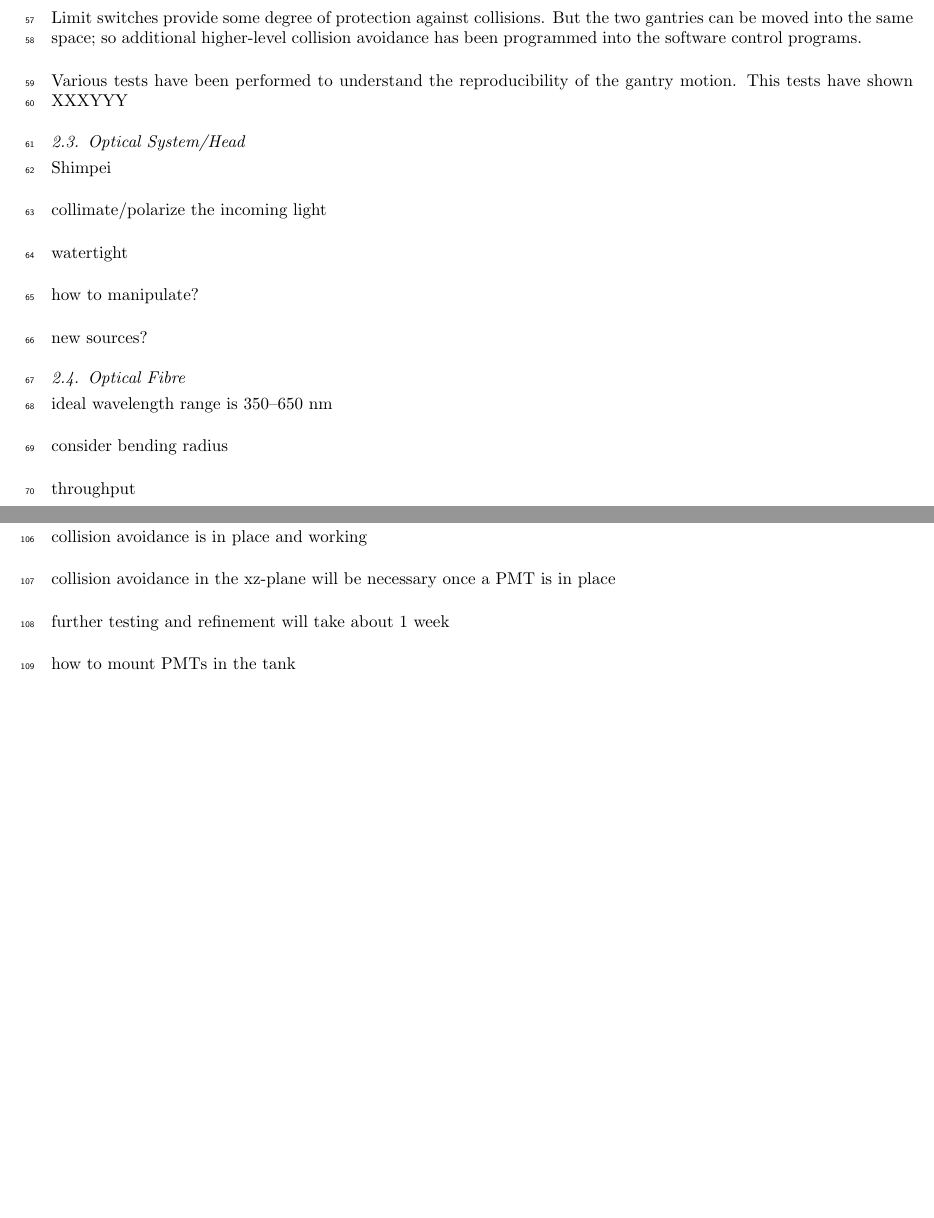
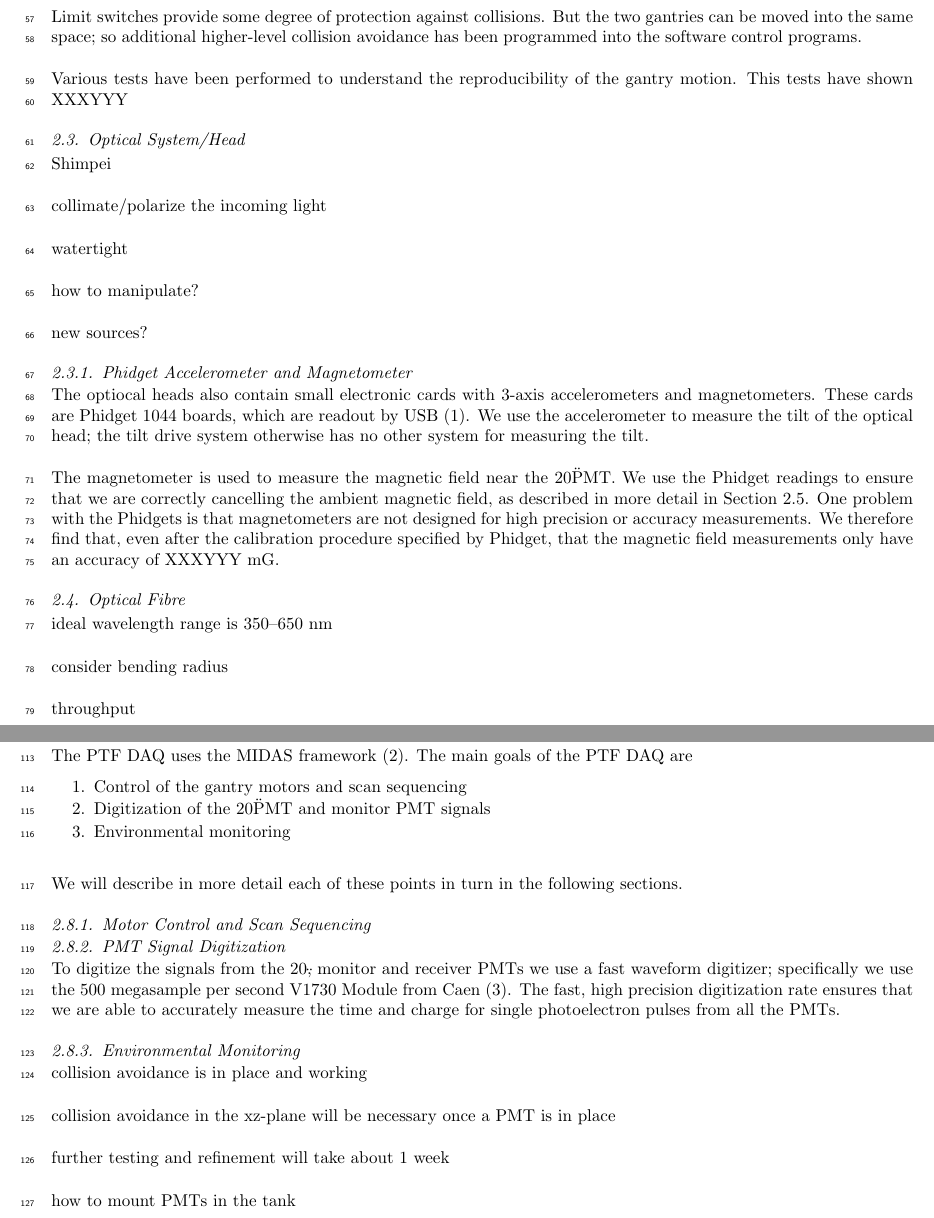
Before and after one commit to tfeusels/PTF-paper, a LaTeX paper (PTF.tex, which reads Equipment.tex): two parts of pages 5 and 7 of 7 before the commit and two parts of pages 5 and 7 of 8 after it, joined at a grey line, cut so that both start at the same text, the shorter picture padded with empty space. Compiled offline with pdfLaTeX.

Commit message:
Adding sections on phidgets and DAQ digitization.

```diff
--- a/Equipment.tex
+++ b/Equipment.tex
@@ -69,6 +69,20 @@ how to manipulate?
 new sources?
 
 
+\subsubsection{Phidget Accelerometer and Magnetometer}
+
+The optiocal heads also contain small electronic cards with 3-axis accelerometers and
+magnetometers.  These cards are Phidget 1044 boards, which are readout by USB \cite{PhidgetRef}.
+We use the accelerometer to measure the tilt of the optical head; the tilt drive system
+otherwise has no other system for measuring the tilt.
+
+The magnetometer is used to measure the magnetic field near the 20\" PMT.  We use the Phidget
+readings to ensure that we are correctly cancelling the ambient magnetic field, as described
+in more detail in Section \ref{Sec:MagFieldCompensation}.
+One problem with the Phidgets is that magnetometers are not designed for high precision or accuracy  measurements.
+We therefore find that, even after the calibration procedure specified by Phidget, that the
+magnetic field measurements only have an accuracy of XXXYYY mG.
+
 
 \subsection{Optical Fibre}
 ideal wavelength range is 350--650~nm
@@ -150,6 +159,30 @@ degassification is a major item
 
 \subsection{DAQ/Controls}
 \label{Sec:DAQ_Controls}
+
+The PTF DAQ uses the MIDAS framework \cite{MIDASRef}.  The main goals of the PTF DAQ are
+
+\begin{enumerate}
+\item Control of the gantry motors and scan sequencing
+\item Digitization of the 20\" PMT and monitor PMT signals
+\item Environmental monitoring
+\end{enumerate}
+
+We will describe in more detail each of these points in turn in the following sections.
+
+\subsubsection{Motor Control and Scan Sequencing}
+
+
+\subsubsection{PMT Signal Digitization}
+
+To digitize the signals from the 20\", monitor and receiver PMTs we use a fast waveform digitizer; specifically
+we use the 500 megasample per second V1730 Module from Caen \cite{V1730Ref}.  The fast, high precision digitization rate ensures that we
+are able to accurately measure the time and charge for single photoelectron pulses from all the PMTs.
+
+
+\subsubsection{Environmental Monitoring}
+
+
 
 
 collision avoidance is in place and working
```
Also changed, not shown: PTF.bib (+15 -0 lines), Equipment.tex (15 more changed lines).
